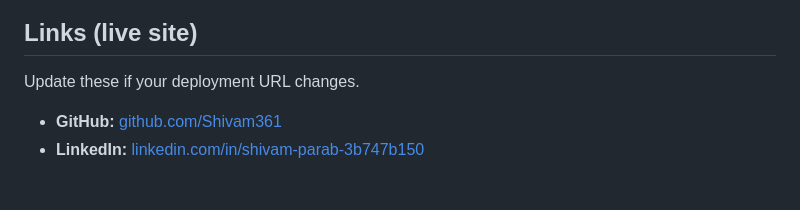
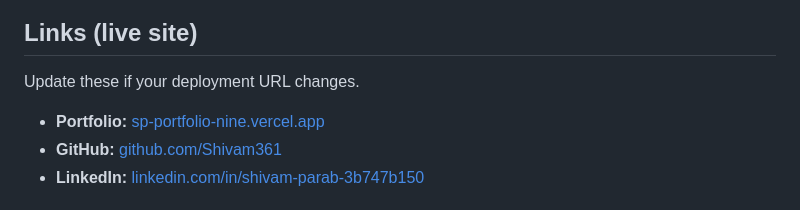
Before and after one commit to Shivam361/SP-Portfolio, a Markdown page: README.md, the part around the change. Drawn GitHub-style.

Commit message:
Added Portfolio link
Added placeholder link for hosting the website

```diff
--- a/README.md
+++ b/README.md
@@ -61,6 +61,7 @@ Then visit `http://localhost:8080`.
 
 Update these if your deployment URL changes.
 
+- **Portfolio:** [sp-portfolio-nine.vercel.app](https://sp-portfolio-nine.vercel.app)
 - **GitHub:** [github.com/Shivam361](https://github.com/Shivam361)
 - **LinkedIn:** [linkedin.com/in/shivam-parab-3b747b150](https://www.linkedin.com/in/shivam-parab-3b747b150/)
 
```
